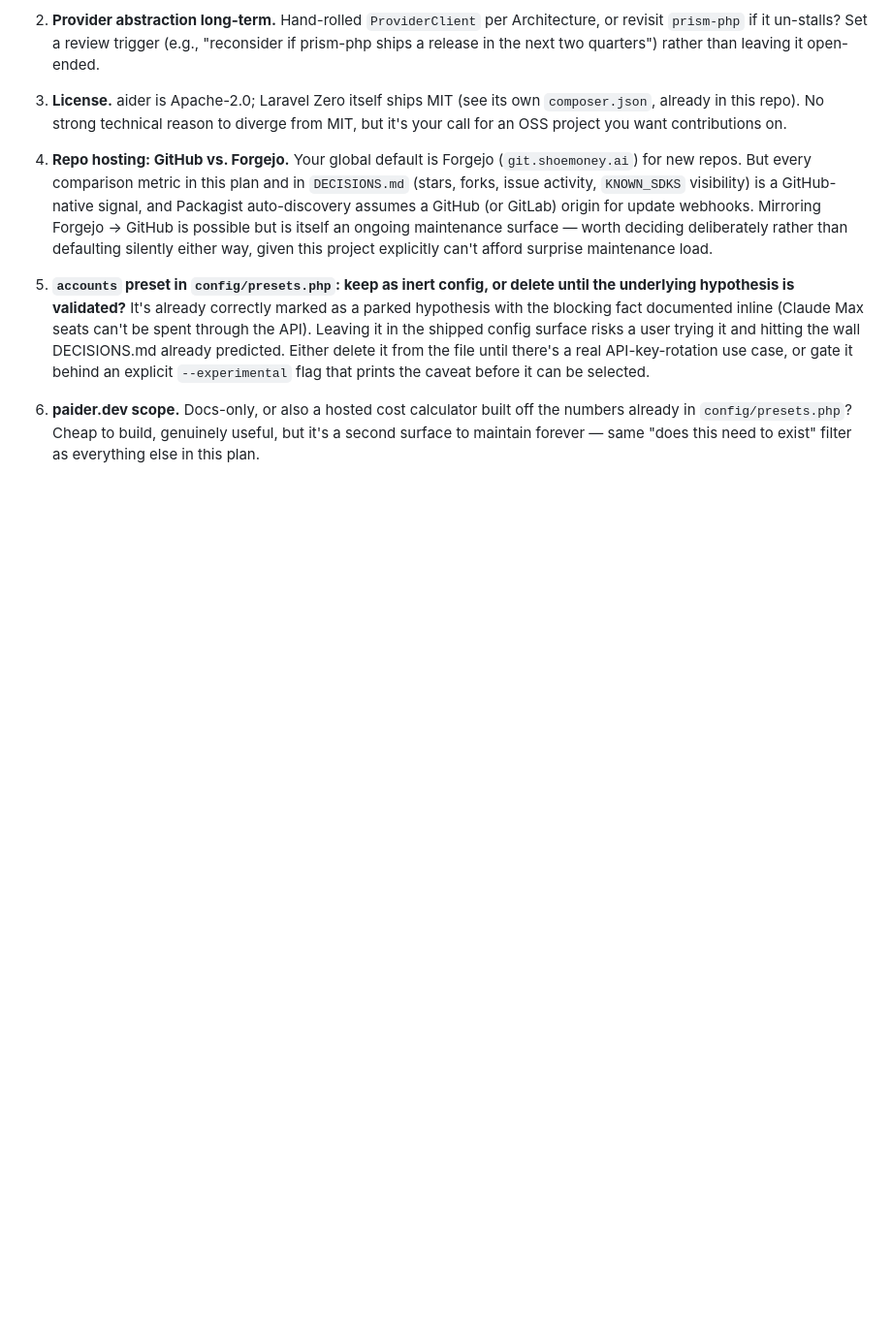
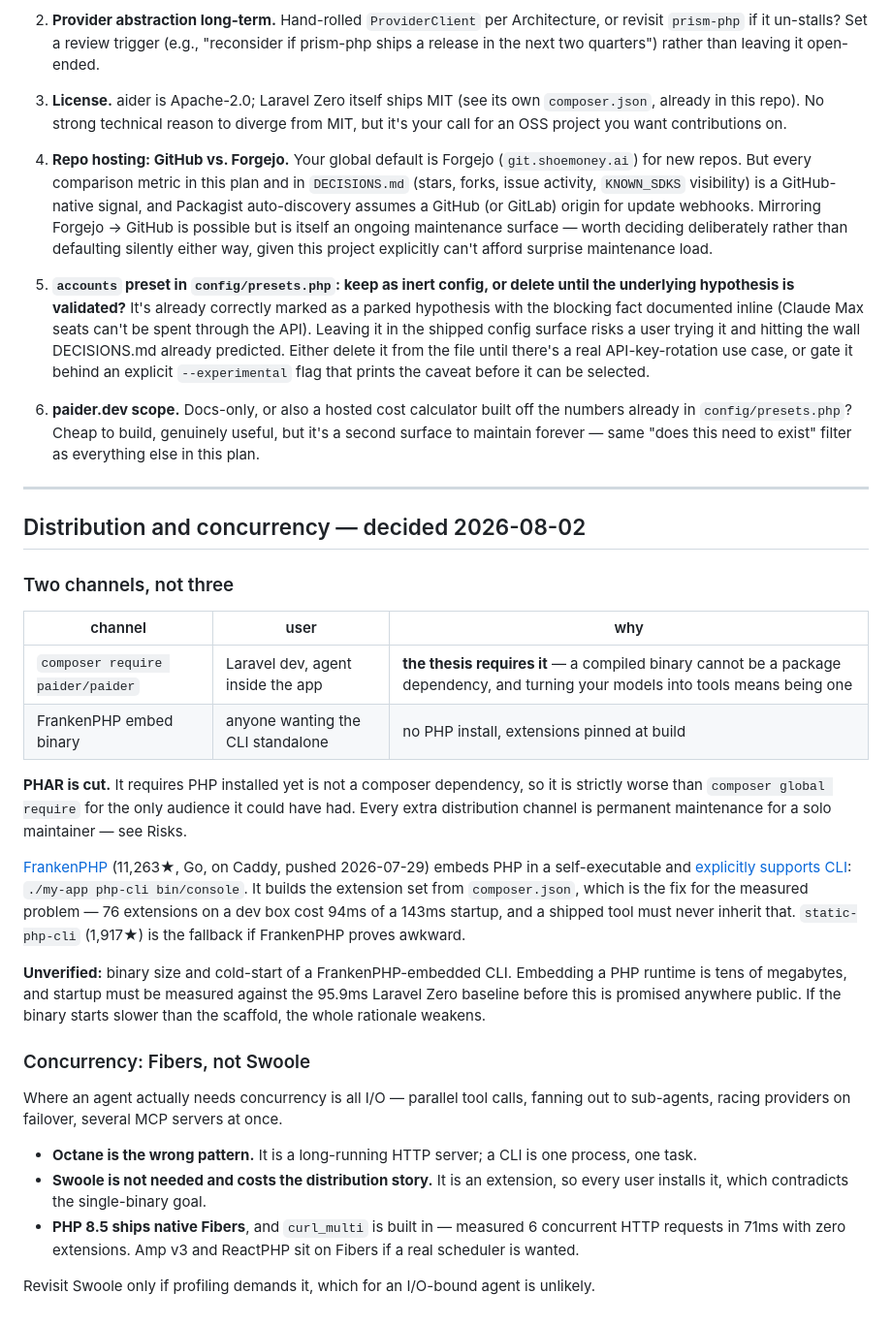
Before and after one commit to shoemoney/paider, a Markdown page: PLAN.md, the part around the change. Shown at 97% size. Rendered like a GitHub page; blank space fills up the shorter version.

Commit message:
feat: FrankenPHP for the binary, drop PHAR, Fibers over Swoole
Two distribution channels because there are two users: composer for the
Laravel package (the thesis needs it -- a compiled binary cannot be a package
dependency) and a FrankenPHP embed binary for standalone CLI use with no PHP
installed.

PHAR is cut. It needs PHP installed but is not a composer dependency, so it is
strictly worse than 'composer global require' for the only audience it had.
A third channel is permanent maintenance for nobody.

FrankenPHP verified to support CLI, not just HTTP -- './my-app php-cli
bin/console' -- and builds its extension set from composer.json, which fixes
the measured problem that 76 dev extensions cost 94ms of a 143ms startup.
Flagged unverified: embedded binary size and cold start, which must be measured
against the 95.9ms baseline before being promised publicly.

Concurrency: Octane is the wrong pattern for a CLI, Swoole costs the
single-binary story, and PHP 8.5 has native Fibers with curl_multi doing 6
concurrent requests in 71ms at zero install cost.

```diff
--- a/PLAN.md
+++ b/PLAN.md
@@ -420,3 +420,45 @@ Things that need Jeremy's call, not a default guess:
 6. **paider.dev scope.** Docs-only, or also a hosted cost calculator built off the numbers
    already in `config/presets.php`? Cheap to build, genuinely useful, but it's a second surface
    to maintain forever — same "does this need to exist" filter as everything else in this plan.
+
+
+---
+
+## Distribution and concurrency — decided 2026-08-02
+
+### Two channels, not three
+
+| channel | user | why |
+|---|---|---|
+| `composer require paider/paider` | Laravel dev, agent inside the app | **the thesis requires it** — a compiled binary cannot be a package dependency, and turning your models into tools means being one |
+| FrankenPHP embed binary | anyone wanting the CLI standalone | no PHP install, extensions pinned at build |
+
+**PHAR is cut.** It requires PHP installed yet is not a composer dependency, so it is strictly
+worse than `composer global require` for the only audience it could have had. Every extra
+distribution channel is permanent maintenance for a solo maintainer — see Risks.
+
+[FrankenPHP](https://github.com/php/frankenphp) (11,263★, Go, on Caddy, pushed 2026-07-29)
+embeds PHP in a self-executable and
+[explicitly supports CLI](https://frankenphp.dev/docs/embed/): `./my-app php-cli bin/console`.
+It builds the extension set from `composer.json`, which is the fix for the measured problem —
+76 extensions on a dev box cost 94ms of a 143ms startup, and a shipped tool must never inherit
+that. `static-php-cli` (1,917★) is the fallback if FrankenPHP proves awkward.
+
+**Unverified:** binary size and cold-start of a FrankenPHP-embedded CLI. Embedding a PHP runtime
+is tens of megabytes, and startup must be measured against the 95.9ms Laravel Zero baseline
+before this is promised anywhere public. If the binary starts slower than the scaffold, the
+whole rationale weakens.
+
+### Concurrency: Fibers, not Swoole
+
+Where an agent actually needs concurrency is all I/O — parallel tool calls, fanning out to
+sub-agents, racing providers on failover, several MCP servers at once.
+
+- **Octane is the wrong pattern.** It is a long-running HTTP server; a CLI is one process, one task.
+- **Swoole is not needed and costs the distribution story.** It is an extension, so every user
+  installs it, which contradicts the single-binary goal.
+- **PHP 8.5 ships native Fibers**, and `curl_multi` is built in — measured 6 concurrent HTTP
+  requests in 71ms with zero extensions. Amp v3 and ReactPHP sit on Fibers if a real scheduler
+  is wanted.
+
+Revisit Swoole only if profiling demands it, which for an I/O-bound agent is unlikely.
```
Also changed, not shown: README.md (+22 -3 lines).
